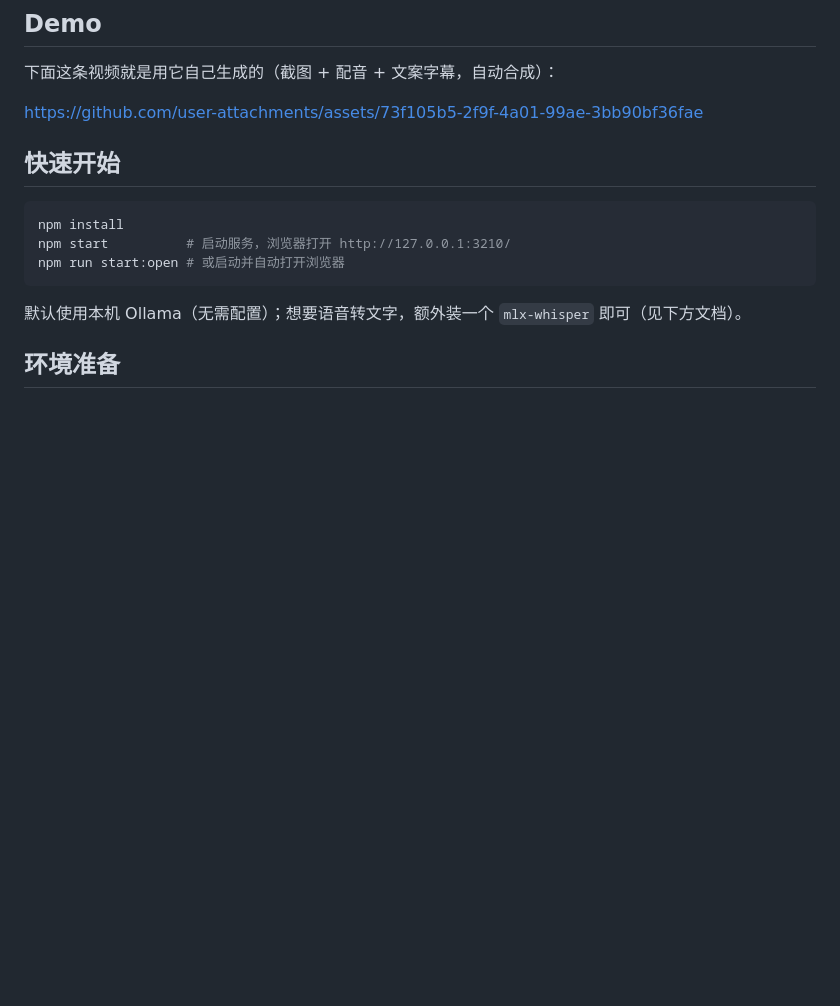
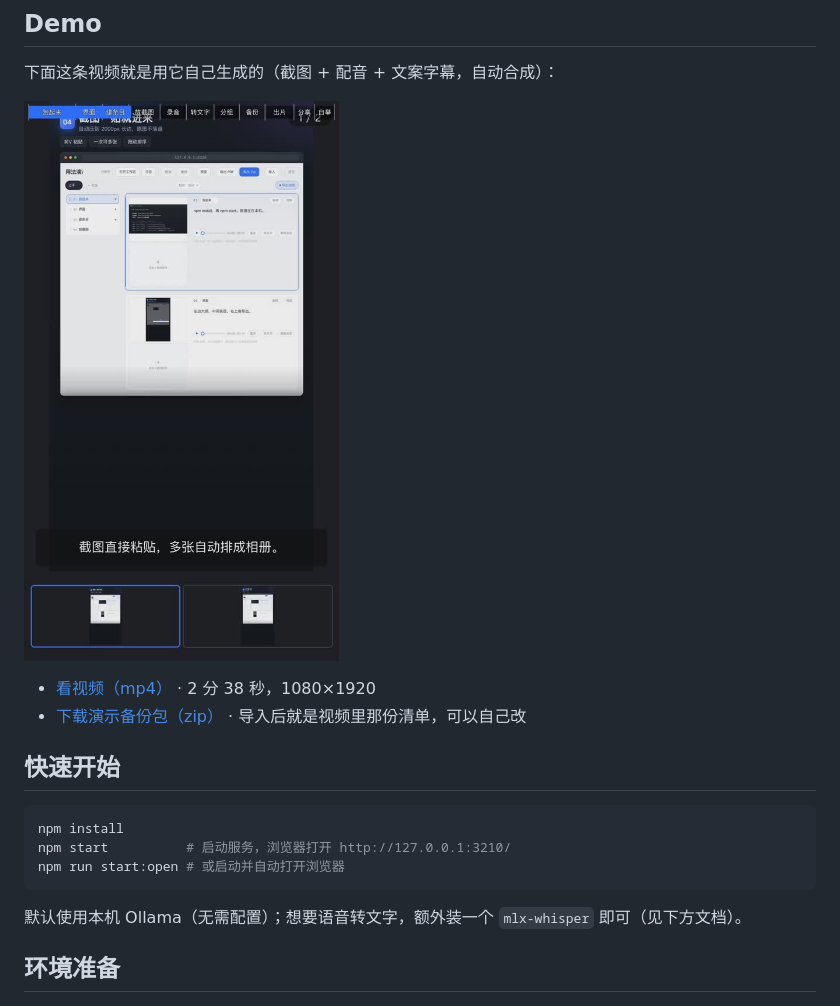
Before and after one commit to Wxh16144/dianzi-tushuo, a Markdown page: README.md, the part around the change. Rendered like a GitHub page; pictures changed too: docs/demo/poster.jpg (added); blank space fills up the shorter version.

```diff
--- a/README.md
+++ b/README.md
@@ -10,7 +10,10 @@
 
 下面这条视频就是用它自己生成的（截图 + 配音 + 文案字幕，自动合成）：
 
-https://github.com/user-attachments/assets/73f105b5-2f9f-4a01-99ae-3bb90bf36fae
+<a href="https://github.com/Wxh16144/dianzi-tushuo/releases/download/v1.0.0/demo.mp4"><img src="docs/demo/poster.jpg" width="320" alt="演示视频：用电子图说讲电子图说"></a>
+
+- [看视频（mp4）](https://github.com/Wxh16144/dianzi-tushuo/releases/download/v1.0.0/demo.mp4) · 2 分 38 秒，1080×1920
+- [下载演示备份包（zip）](https://github.com/Wxh16144/dianzi-tushuo/releases/download/v1.0.0/demo-sample.zip) · 导入后就是视频里那份清单，可以自己改
 
 ## 快速开始
 
```
Also changed, not shown: 3 other files.
